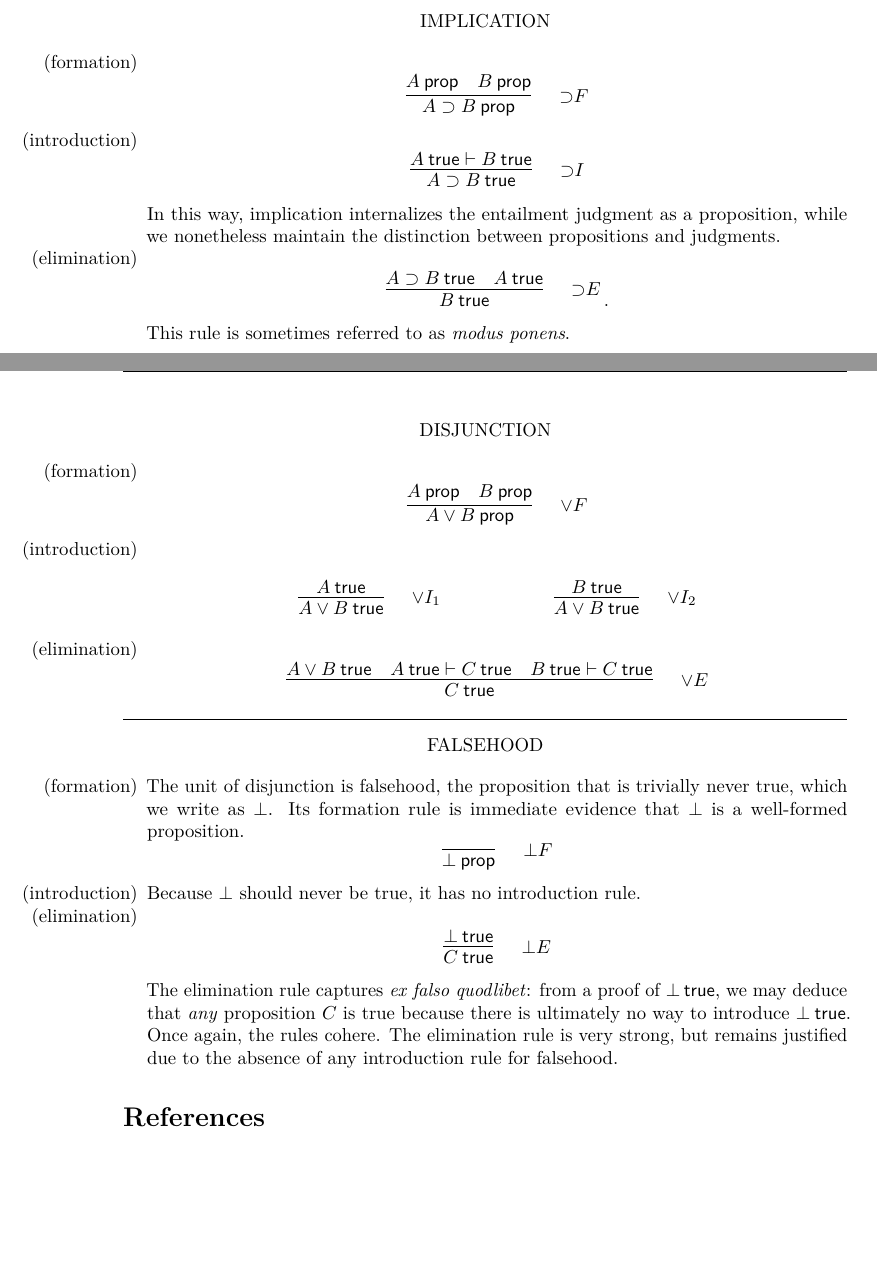
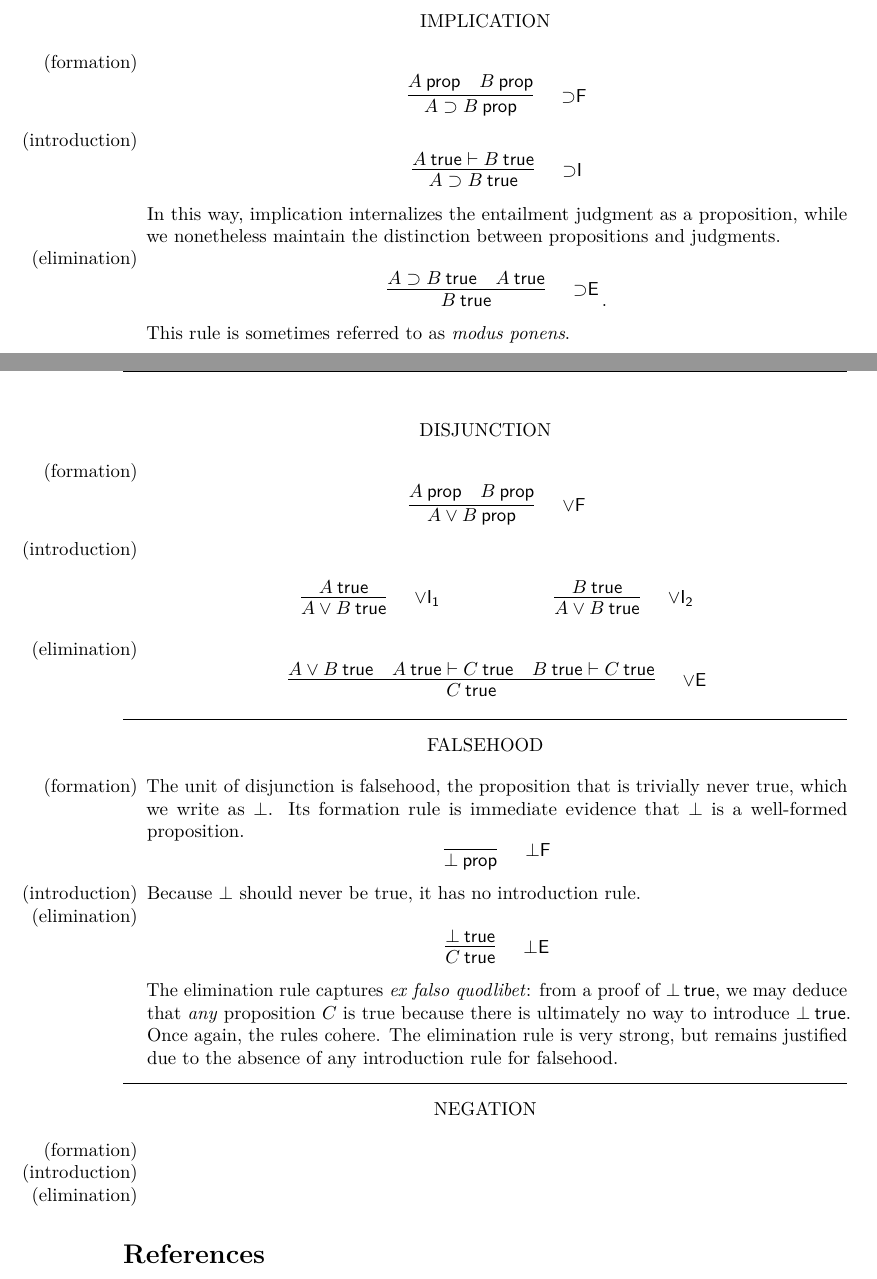
Before and after one commit to williamdemeo/TypeFunc, a LaTeX document (notes/USC-ALS/IPL.tex, which reads notes/USC-ALS/macros.tex): two parts of pages 2 and 3 of 3, joined at a grey line, cut so that both start at the same text, the shorter picture padded with empty space. Compiled offline with pdfLaTeX.

Commit message:
initial commit of Pfenning notes

```diff
--- a/notes/USC-ALS/IPL.tex
+++ b/notes/USC-ALS/IPL.tex
@@ -209,12 +207,12 @@ IMPLICATION
 \begin{itemize}
 \item[(formation)]
 \begin{equation*}
-  \infer[{\imp}F]{A \imp B \prop}{
+  \infer[{\imp}\mathsf{F}]{A \imp B \prop}{
     A \prop & B \prop}
 \end{equation*}
 \item[(introduction)]
 \begin{equation*}
-  \infer[{\imp}I]{A \imp B \true}{
+  \infer[{\imp}\mathsf{I}]{A \imp B \true}{
     A \true \entails B \true}
 \end{equation*}
 In this way, implication internalizes the entailment judgment as a proposition,
@@ -225,7 +223,7 @@ judgments.
 %% and a collection of mappings internalized as an object in some category.)
 \item[(elimination)]
 \begin{equation*}
-  \infer[{\imp}E]{B \true}{
+  \infer[{\imp}\mathsf{E}]{B \true}{
     A \imp B \true & A \true} \,.
 \end{equation*}
 This rule is sometimes referred to as \latin{modus ponens}.
@@ -241,22 +239,20 @@ DISJUNCTION
 \begin{itemize}
 \item[(formation)]
 \begin{equation*}
-  \infer[{\disj}F]{A \disj B \prop}{
+  \infer[{\disj}\mathsf{F}]{A \disj B \prop}{
     A \prop & B \prop}
 \end{equation*}
-
 \item[(introduction)]
 \begin{mathpar}
-  \infer[{\disj}I_1]{A \disj B \true}{
+  \infer[{\disj}\mathsf{I_1}]{A \disj B \true}{
     A \true}
   \and
-  \infer[{\disj}I_2]{A \disj B \true}{
+  \infer[{\disj}\mathsf{I_2}]{A \disj B \true}{
     B \true}
 \end{mathpar}
-
 \item[(elimination)]
 \begin{equation*}
-  \infer[{\disj}E]{C \true}{
+  \infer[{\disj}\mathsf{E}]{C \true}{
     A \disj B \true &
     A \true \entails C \true & B \true \entails C \true}
 \end{equation*}
@@ -274,16 +270,14 @@ The unit of disjunction is falsehood, the proposition that is trivially never
 true, which we write as $\falsehood$.  Its formation rule is immediate evidence
 that $\falsehood$ is a well-formed proposition.
 \begin{equation*}
-  \infer[{\falsehood}F]{\falsehood \prop}{
+  \infer[{\falsehood}\mathsf{F}]{\falsehood \prop}{
     }
 \end{equation*}
-
 \item[(introduction)]
 Because $\falsehood$ should never be true, it has no introduction rule.
-
 \item[(elimination)]
 \begin{equation*}
-  \infer[{\falsehood}E]{C \true}{
+  \infer[{\falsehood}\mathsf{E}]{C \true}{
     \falsehood \true}
 \end{equation*}
 The elimination rule captures \latin{ex falso quodlibet}: from a proof of $\falsehood \true$, we may deduce that \emph{any} proposition $C$ is true because there is ultimately no way to introduce $\falsehood \true$.
@@ -291,7 +285,17 @@ Once again, the rules cohere.
 The elimination rule is very strong, but remains justified due to the absence of any introduction rule for falsehood.
 \end{itemize}
 
+\medskip
 
+\hrule
+\begin{center}
+NEGATION
+\end{center}
+\begin{itemize}
+\item[(formation)]
+\item[(introduction)]
+\item[(elimination)]
+\end{itemize}
 
 \nocite{Pfenning2009a, Pfenning2009b}
 \bibliographystyle{plain}
--- a/notes/USC-ALS/macros.tex
+++ b/notes/USC-ALS/macros.tex
@@ -37,9 +37,9 @@
 %%%%%%%%%%%%%%%%%%%%%%%%%%%%%%%%%%%%%%%%
 \pagestyle{fancy}
 \newcommand{\metadata}[2]{
-  \lhead{}
-  \chead{}
-  \rhead{\bfseries Algebra and Logic Seminar}
+  \lhead{Algebra and Logic Seminar}
+  \chead{IPL Notes}
+  \rhead{February 28, 2014}
   %% \lfoot{#1}
   %% \cfoot{#2}
   %% \rfoot{\thepage}
```
Also changed, not shown: notes/Pfenning-02-natded.pdf (added), notes/USC-ALS/IPL.pdf, notes/USC-ALS/IPL.tex (2 more changed lines).
